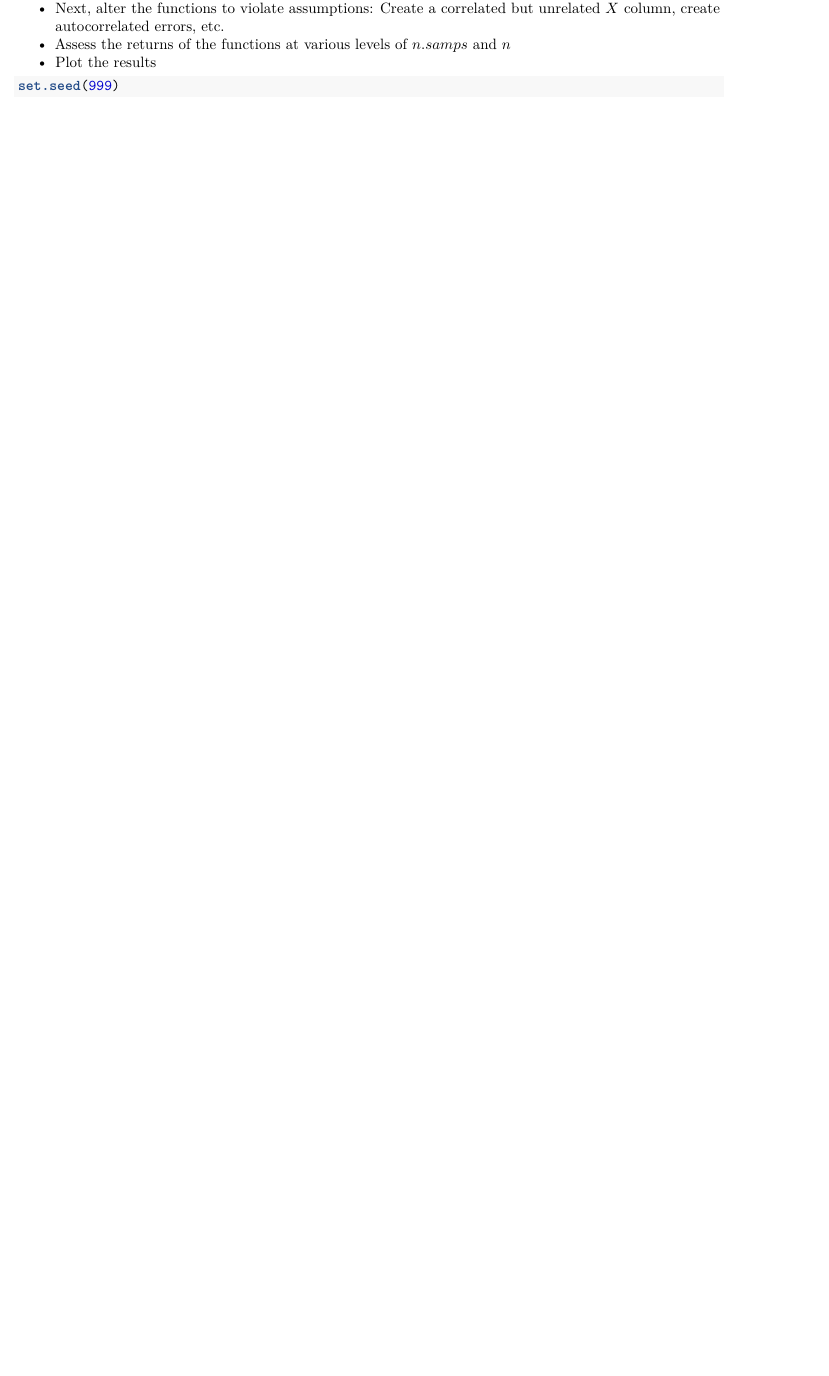
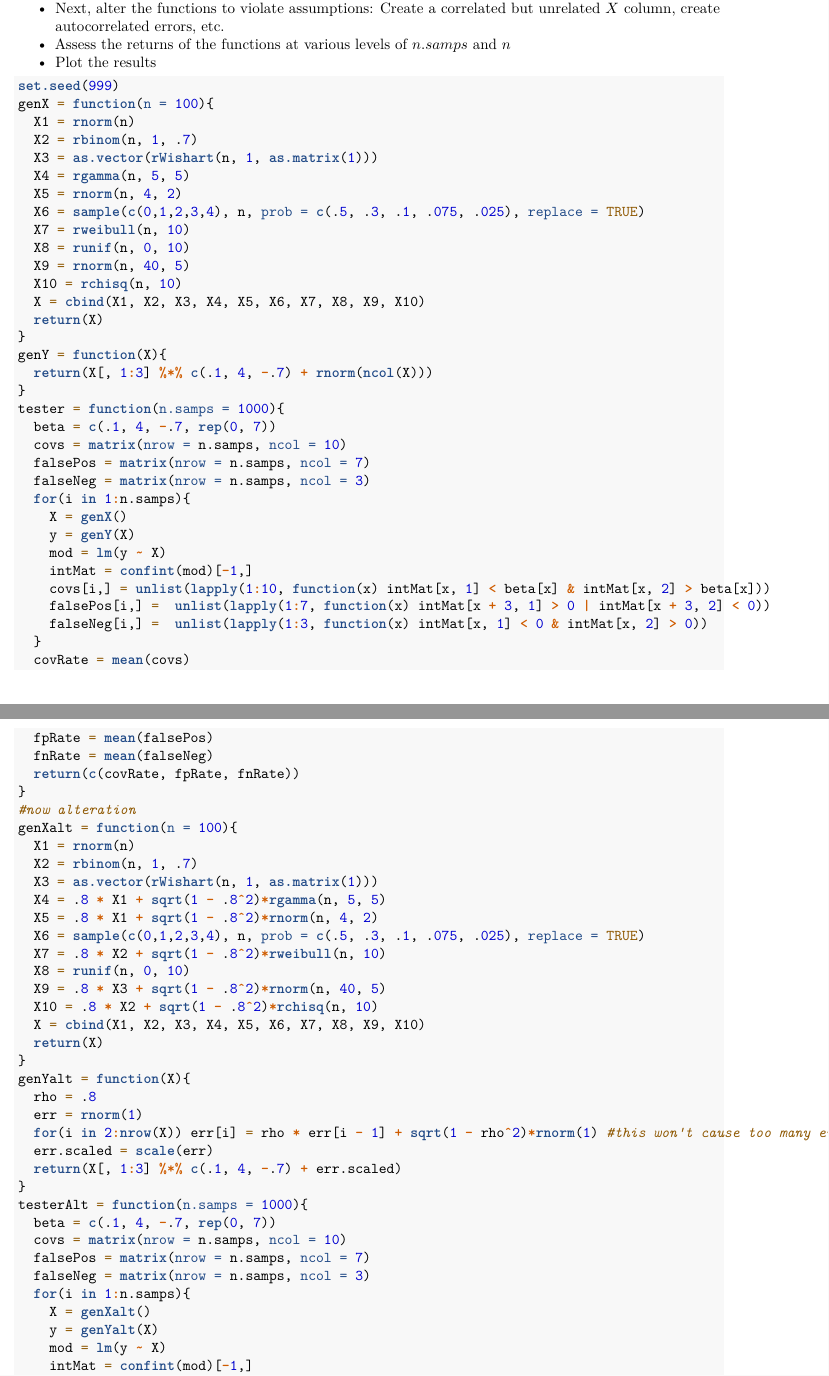
Before and after one commit to carlson9/QPMRFall2021, an R Markdown document (inclass/day3probs/day3Probs.Rmd): part of page 29 of 29 before the commit and two parts of pages 29 and 30 of 30 after it, the two joined at a grey line, cut so that both start at the same text, the shorter picture padded with empty space. Rendered offline with R 4.5, knitr and Pandoc, then LaTeX, with nearby package versions; some code elsewhere in the file could not run offline.

Commit message:
sims solution

````diff
--- a/inclass/day3probs/day3Probs.Rmd
+++ b/inclass/day3probs/day3Probs.Rmd
@@ -154,4 +154,71 @@ ks.test(means.normalized, rnorm(1000))
 
 ```{r sim}
 set.seed(999)
-
+genX = function(n = 100){
+  X1 = rnorm(n)
+  X2 = rbinom(n, 1, .7)
+  X3 = as.vector(rWishart(n, 1, as.matrix(1)))
+  X4 = rgamma(n, 5, 5)
+  X5 = rnorm(n, 4, 2)
+  X6 = sample(c(0,1,2,3,4), n, prob = c(.5, .3, .1, .075, .025), replace = TRUE)
+  X7 = rweibull(n, 10)
+  X8 = runif(n, 0, 10)
+  X9 = rnorm(n, 40, 5)
+  X10 = rchisq(n, 10)
+  X = cbind(X1, X2, X3, X4, X5, X6, X7, X8, X9, X10)
+  return(X)
+}
+genY = function(X){
+  return(X[, 1:3] %*% c(.1, 4, -.7) + rnorm(ncol(X)))
+}
+tester = function(n.samps = 1000){
+  beta = c(.1, 4, -.7, rep(0, 7))
+  covs = matrix(nrow = n.samps, ncol = 10)
+  falsePos = matrix(nrow = n.samps, ncol = 7)
+  falseNeg = matrix(nrow = n.samps, ncol = 3)
+  for(i in 1:n.samps){
+    X = genX()
+    y = genY(X)
+    mod = lm(y ~ X)
+    intMat = confint(mod)[-1,]
+    covs[i,] = unlist(lapply(1:10, function(x) intMat[x, 1] < beta[x] & intMat[x, 2] > beta[x]))
+    falsePos[i,] =  unlist(lapply(1:7, function(x) intMat[x + 3, 1] > 0 | intMat[x + 3, 2] < 0))
+    falseNeg[i,] =  unlist(lapply(1:3, function(x) intMat[x, 1] < 0 & intMat[x, 2] > 0))
+  }
+  covRate = mean(covs)
+  fpRate = mean(falsePos)
+  fnRate = mean(falseNeg)
+  return(c(covRate, fpRate, fnRate))
+}
+#now alteration
+genXalt = function(n = 100){
+  X1 = rnorm(n)
+  X2 = rbinom(n, 1, .7)
+  X3 = as.vector(rWishart(n, 1, as.matrix(1)))
+  X4 = .8 * X1 + sqrt(1 - .8^2)*rgamma(n, 5, 5)
+  X5 = .8 * X1 + sqrt(1 - .8^2)*rnorm(n, 4, 2)
+  X6 = sample(c(0,1,2,3,4), n, prob = c(.5, .3, .1, .075, .025), replace = TRUE)
+  X7 = .8 * X2 + sqrt(1 - .8^2)*rweibull(n, 10)
+  X8 = runif(n, 0, 10)
+  X9 = .8 * X3 + sqrt(1 - .8^2)*rnorm(n, 40, 5)
+  X10 = .8 * X2 + sqrt(1 - .8^2)*rchisq(n, 10)
+  X = cbind(X1, X2, X3, X4, X5, X6, X7, X8, X9, X10)
+  return(X)
+}
+genYalt = function(X){
+  rho = .8
+  err = rnorm(1)
+  for(i in 2:nrow(X)) err[i] = rho * err[i - 1] + sqrt(1 - rho^2)*rnorm(1) #this won't cause too many errors because there's no other related component (e.g., not TSCS)
+  err.scaled = scale(err)
+  return(X[, 1:3] %*% c(.1, 4, -.7) + err.scaled)
+}
+testerAlt = function(n.samps = 1000){
+  beta = c(.1, 4, -.7, rep(0, 7))
+  covs = matrix(nrow = n.samps, ncol = 10)
+  falsePos = matrix(nrow = n.samps, ncol = 7)
+  falseNeg = matrix(nrow = n.samps, ncol = 3)
+  for(i in 1:n.samps){
+    X = genXalt()
+    y = genYalt(X)
+    mod = lm(y ~ X)
+    intMat = confint(mod)[-1,]
````
Also changed, not shown: inclass/day3probs/day3Probs.Rmd (9 more changed lines), 1 other file.
